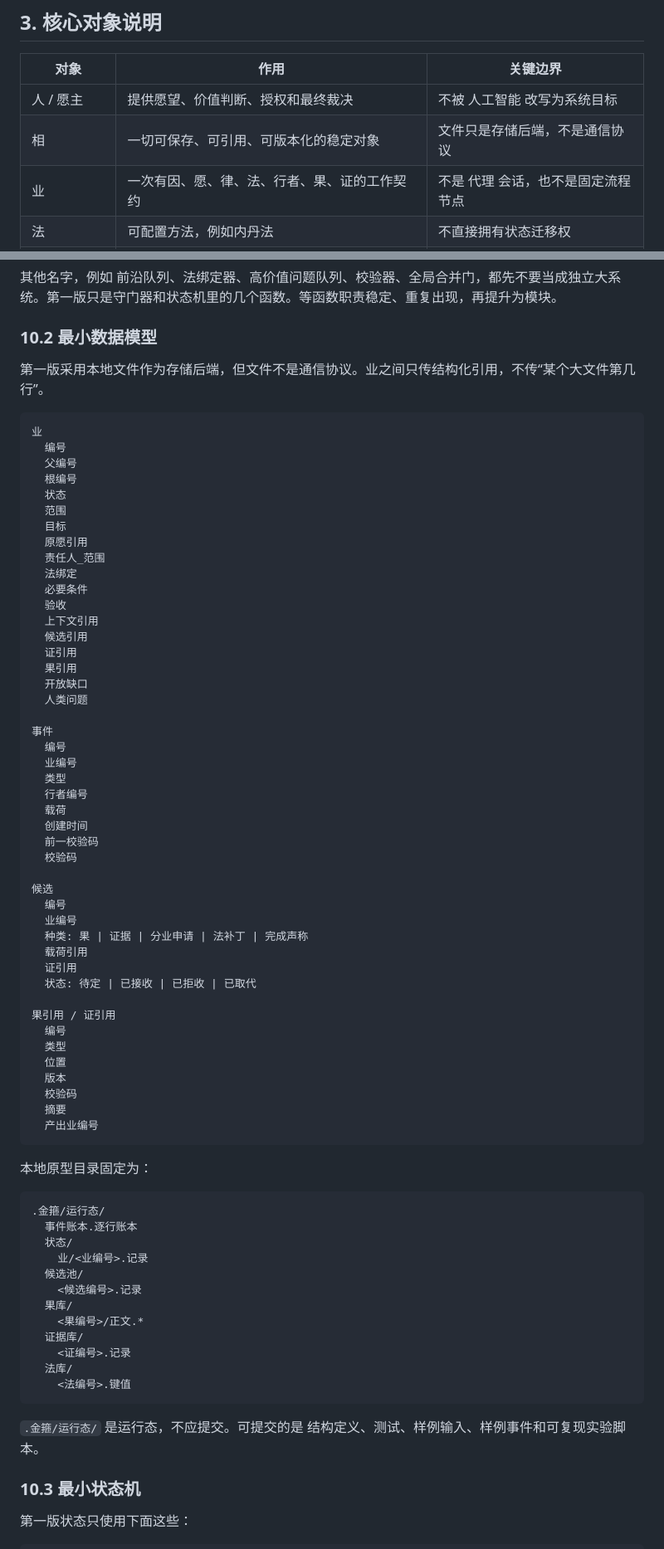
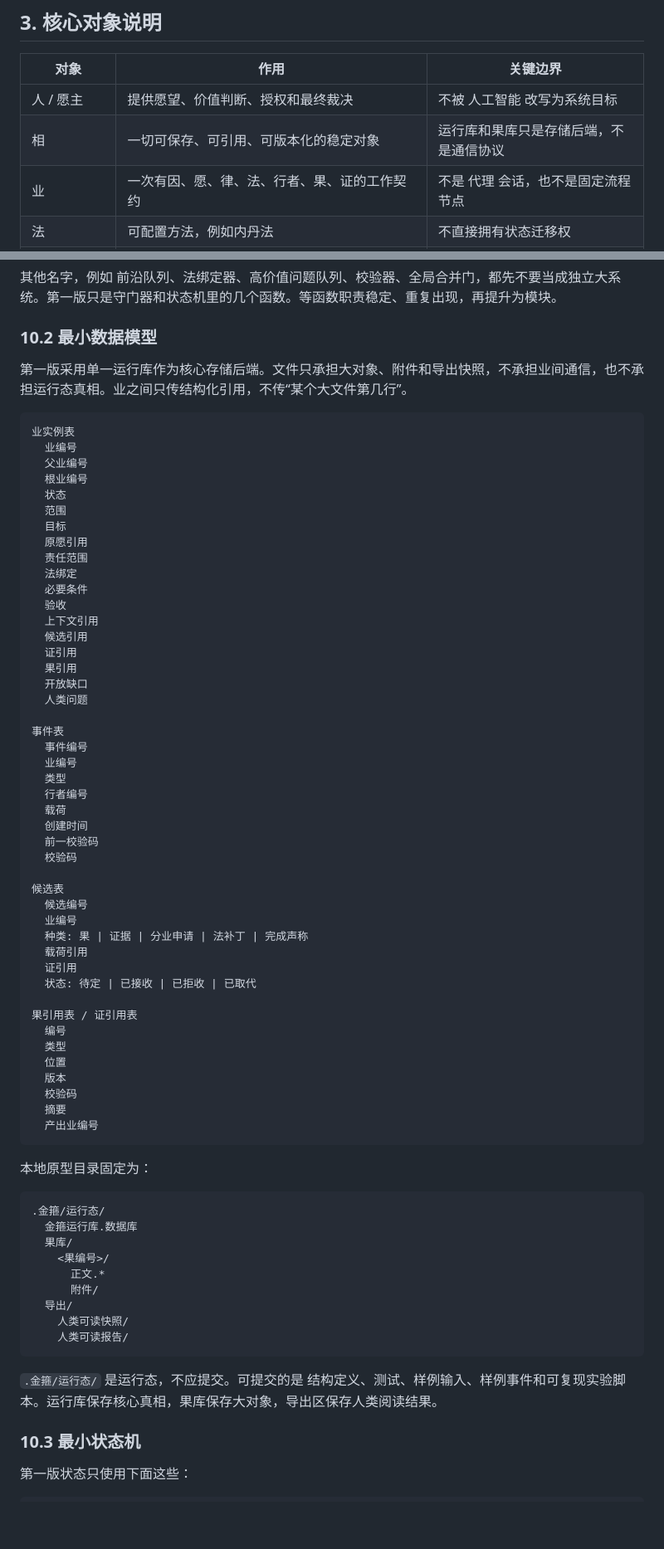
Before and after one commit to tiachuaxiyashua/jingu, a Markdown page: truth/临时讨论-相业架构业引擎图文说明.md, 2 parts joined by grey strips. Shown at 83% size. GitHub-like rendering; blank space fills up the shorter version.

````diff
--- a/truth/临时讨论-相业架构业引擎图文说明.md
+++ b/truth/临时讨论-相业架构业引擎图文说明.md
@@ -270,7 +270,7 @@ flowchart TD
 | 对象 | 作用 | 关键边界 |
 |---|---|---|
 | 人 / 愿主 | 提供愿望、价值判断、授权和最终裁决 | 不被 人工智能 改写为系统目标 |
-| 相 | 一切可保存、可引用、可版本化的稳定对象 | 文件只是存储后端，不是通信协议 |
+| 相 | 一切可保存、可引用、可版本化的稳定对象 | 运行库和果库只是存储后端，不是通信协议 |
 | 业 | 一次有因、愿、律、法、行者、果、证的工作契约 | 不是 代理 会话，也不是固定流程节点 |
 | 法 | 可配置方法，例如内丹法 | 不直接拥有状态迁移权 |
 | 行者 | 人工智能、工具、脚本、人类专家，承接业执行 | 不能自称完成，不能自由扩张任务树 |
@@ -874,18 +874,18 @@ flowchart LR
 
 ### 10.2 最小数据模型
 
-第一版采用本地文件作为存储后端，但文件不是通信协议。业之间只传结构化引用，不传“某个大文件第几行”。
+第一版采用单一运行库作为核心存储后端。文件只承担大对象、附件和导出快照，不承担业间通信，也不承担运行态真相。业之间只传结构化引用，不传“某个大文件第几行”。
 
 ```纯文本
-业
-  编号
-  父编号
-  根编号
+业实例表
+  业编号
+  父业编号
+  根业编号
   状态
   范围
   目标
   原愿引用
-  责任人_范围
+  责任范围
   法绑定
   必要条件
   验收
@@ -896,8 +896,8 @@ flowchart LR
   开放缺口
   人类问题
 
-事件
-  编号
+事件表
+  事件编号
   业编号
   类型
   行者编号
@@ -906,15 +906,15 @@ flowchart LR
   前一校验码
   校验码
 
-候选
-  编号
+候选表
+  候选编号
   业编号
   种类: 果 | 证据 | 分业申请 | 法补丁 | 完成声称
   载荷引用
   证引用
   状态: 待定 | 已接收 | 已拒收 | 已取代
 
-果引用 / 证引用
+果引用表 / 证引用表
   编号
   类型
   位置
@@ -928,20 +928,17 @@ flowchart LR
 
 ```纯文本
 .金箍/运行态/
-  事件账本.逐行账本
-  状态/
-    业/<业编号>.记录
-  候选池/
-    <候选编号>.记录
+  金箍运行库.数据库
   果库/
-    <果编号>/正文.*
-  证据库/
-    <证编号>.记录
-  法库/
-    <法编号>.键值
+    <果编号>/
+      正文.*
+      附件/
+  导出/
+    人类可读快照/
+    人类可读报告/
 ```
 
-`.金箍/运行态/` 是运行态，不应提交。可提交的是 结构定义、测试、样例输入、样例事件和可复现实验脚本。
+`.金箍/运行态/` 是运行态，不应提交。可提交的是 结构定义、测试、样例输入、样例事件和可复现实验脚本。运行库保存核心真相，果库保存大对象，导出区保存人类阅读结果。
 
 ### 10.3 最小状态机
 
````
Also changed, not shown: other parts of truth/临时讨论-相业架构业引擎图文说明.md (+55 -25 lines), truth/00-当前真相源-人工智能软件社会相业架构.md (+57 -63 lines).
